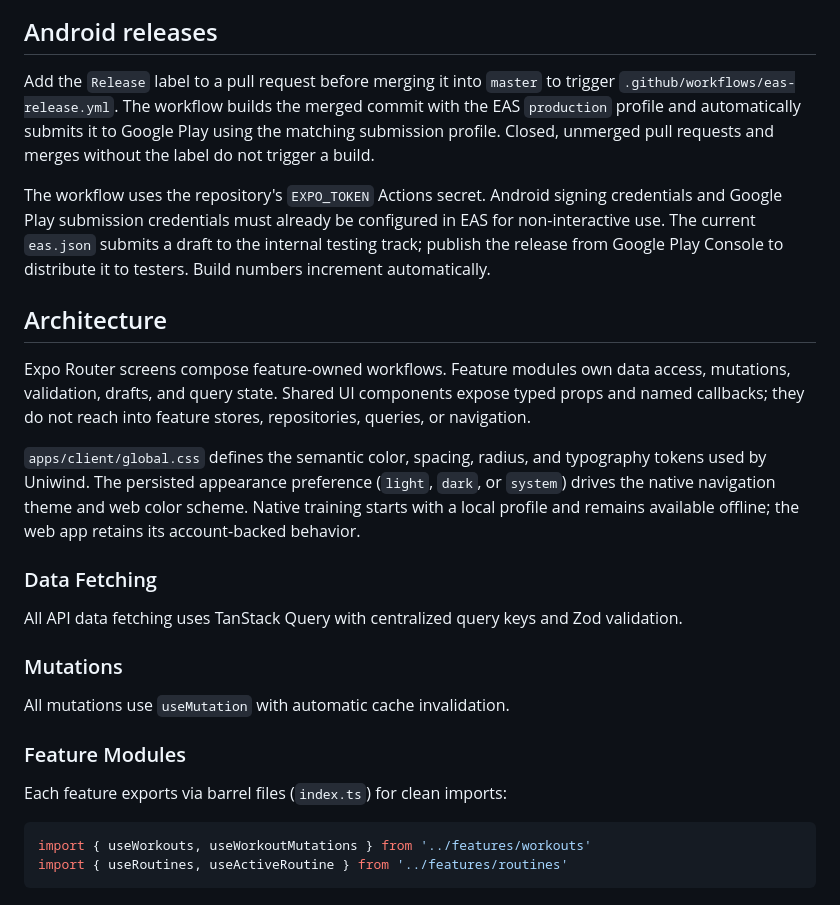
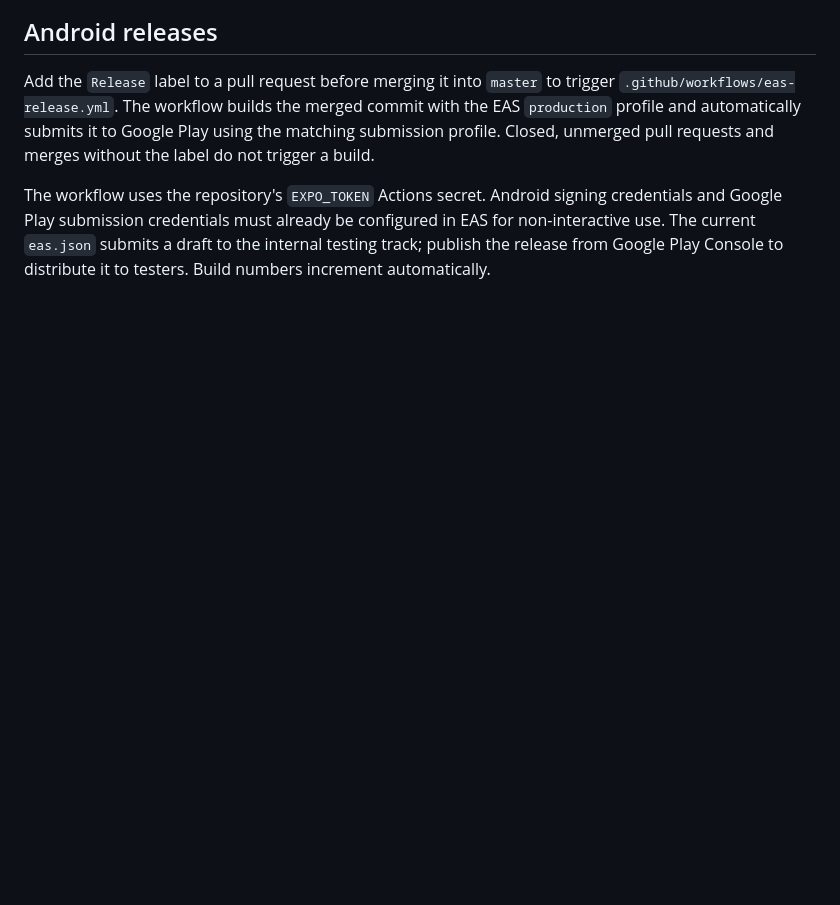
Before and after one commit to AlexSPx/active-app, a Markdown page: README.md, the part around one of its changes. Drawn GitHub-style; blank space fills up the shorter version.

````diff
--- a/README.md
+++ b/README.md
@@ -127,31 +132,3 @@ The workflow uses the repository's `EXPO_TOKEN` Actions secret. Android signing
 Google Play submission credentials must already be configured in EAS for non-interactive use.
 The current `eas.json` submits a draft to the internal testing track; publish the release from
 Google Play Console to distribute it to testers. Build numbers increment automatically.
-
-## Architecture
-
-Expo Router screens compose feature-owned workflows. Feature modules own data access, mutations,
-validation, drafts, and query state. Shared UI components expose typed props and named callbacks;
-they do not reach into feature stores, repositories, queries, or navigation.
-
-`apps/client/global.css` defines the semantic color, spacing, radius, and typography tokens used by Uniwind.
-The persisted appearance preference (`light`, `dark`, or `system`) drives the native navigation
-theme and web color scheme. Native training starts with a local profile and remains available
-offline; the web app retains its account-backed behavior.
-
-### Data Fetching
-
-All API data fetching uses TanStack Query with centralized query keys and Zod validation.
-
-### Mutations
-
-All mutations use `useMutation` with automatic cache invalidation.
-
-### Feature Modules
-
-Each feature exports via barrel files (`index.ts`) for clean imports:
-
-```typescript
-import { useWorkouts, useWorkoutMutations } from '../features/workouts'
-import { useRoutines, useActiveRoutine } from '../features/routines'
-```
````
Also changed, not shown: other parts of README.md (+88 -83 lines), apps/site/DESIGN.md (+3 -3 lines), apps/site/README.md (+2 -2 lines), docs/readme/banner.png (added), docs/readme/exercise-picker.png (added), docs/readme/play-store-feature-graphic.png (added), docs/readme/workout-editor.png (added), 3 other files.
